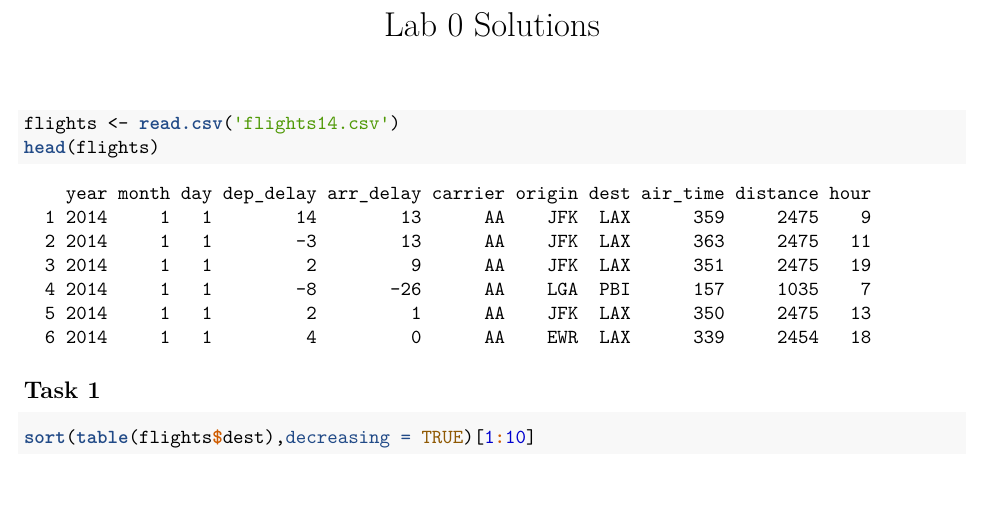
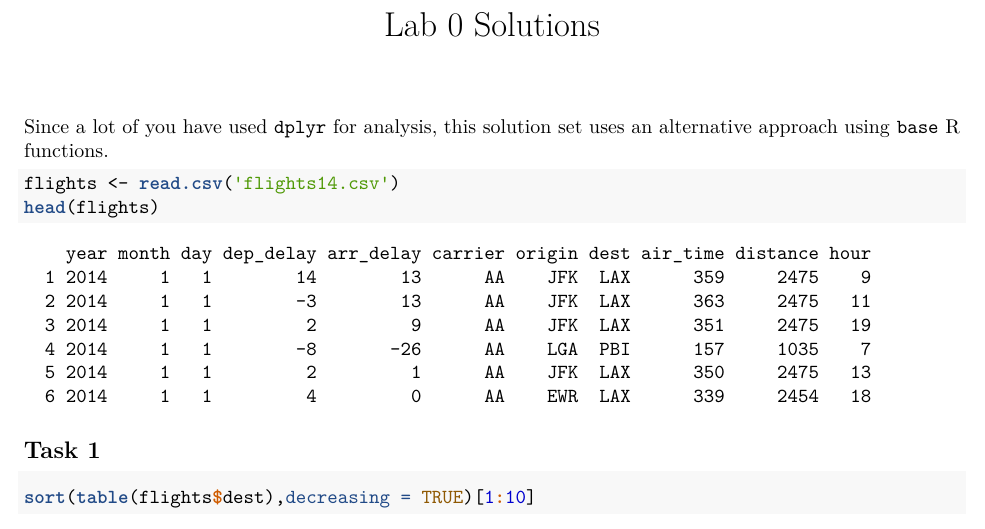
Before and after one commit to jxm803/msia420_lab, an R Markdown document (lab0_solutions.Rmd): part of page 1 of 4, cut so that both start at the same text, the shorter picture padded with empty space. The pictures show the output file lab0_solutions.pdf that the author committed with the source.

Commit message:
adding comment

````diff
--- a/lab0_solutions.Rmd
+++ b/lab0_solutions.Rmd
@@ -7,6 +7,8 @@ output:
 ```{r setup, include=FALSE}
 knitr::opts_chunk$set(echo = TRUE,comment=" ")
 ```
+
+Since a lot of you have used `dplyr` for analysis, this solution set uses an alternative approach using `base` R functions.
 
 
 ```{r}
````
Also changed, not shown: lab0_solutions.pdf.
